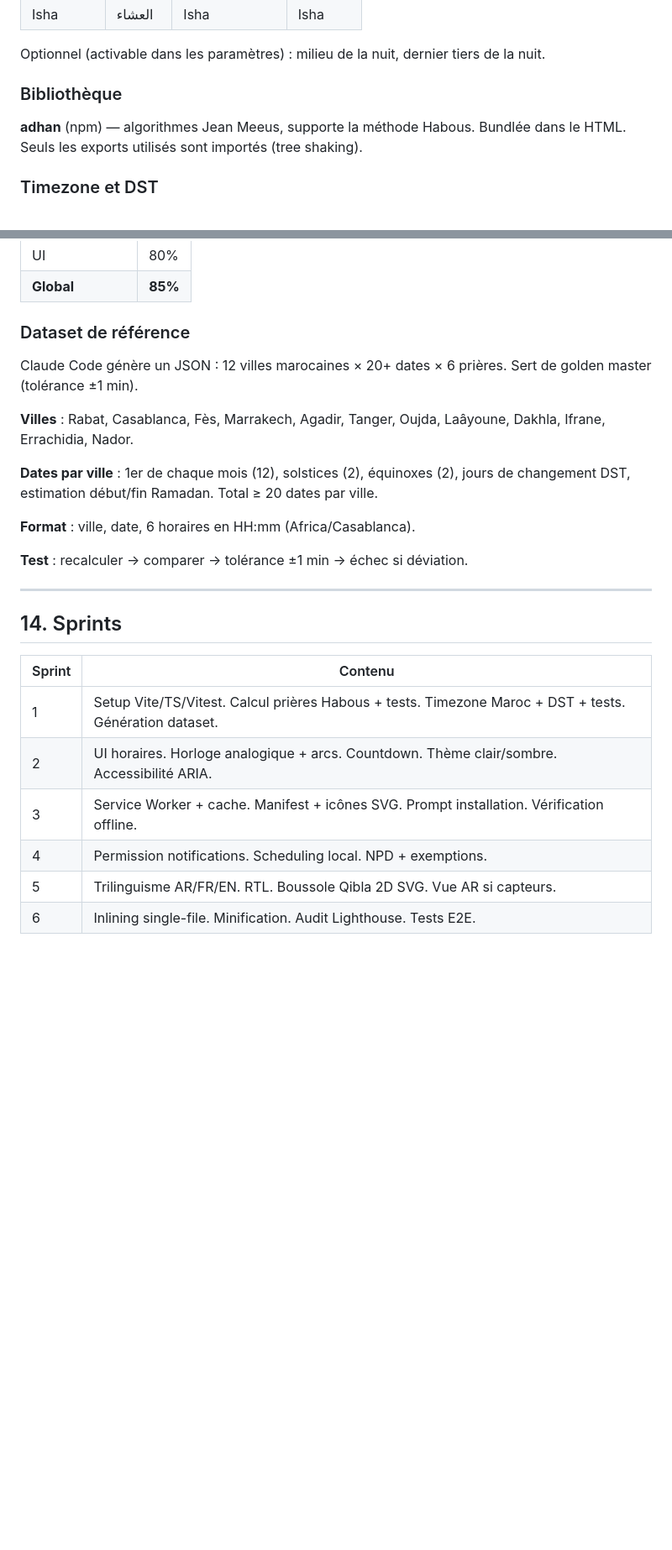
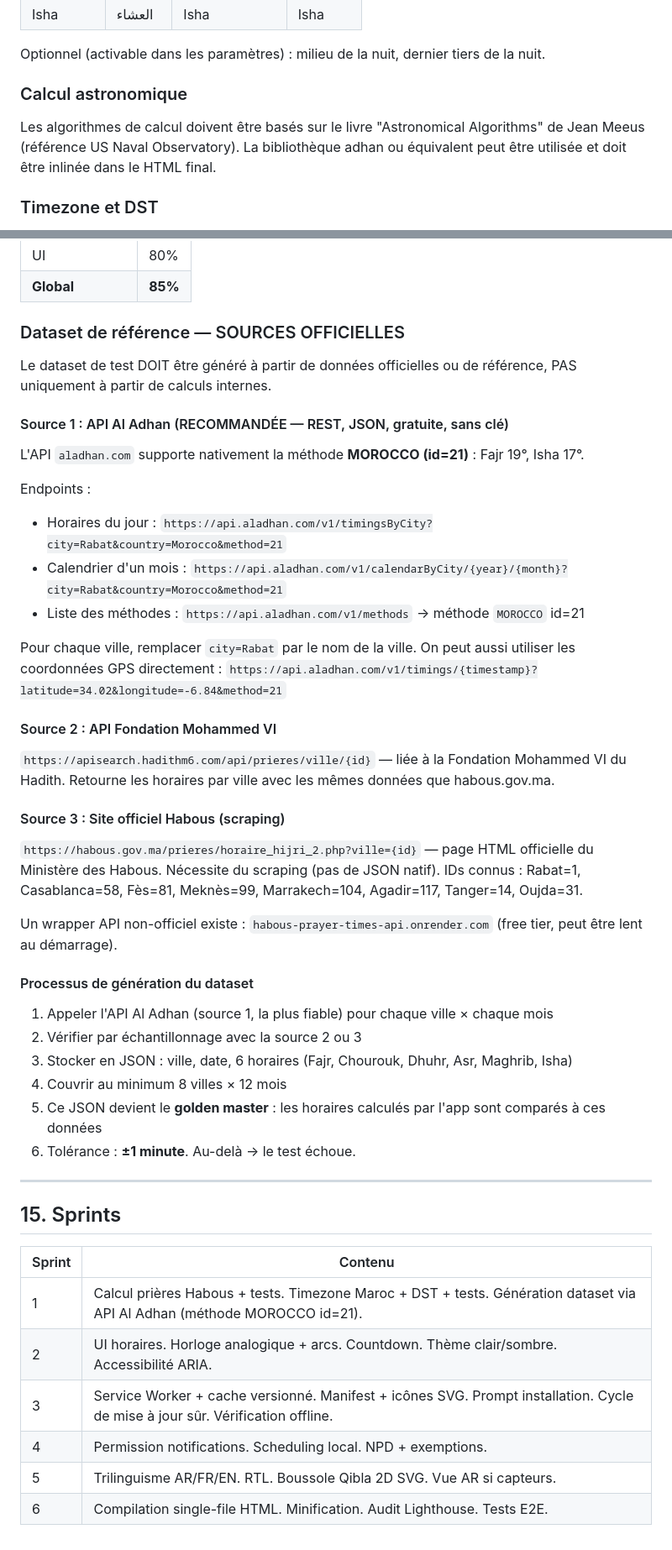
Before and after one commit to waqtsalat/waqtsalat, a Markdown page: PRD.md, 2 parts joined by grey strips. Shown at 84% size. GitHub-like rendering; blank space fills up the shorter version.

```diff
--- a/PRD.md
+++ b/PRD.md
@@ -72,9 +73,9 @@ Ministère des Habous et des Affaires Islamiques — Maroc. Non paramétrable.
 
 Optionnel (activable dans les paramètres) : milieu de la nuit, dernier tiers de la nuit.
 
-### Bibliothèque
+### Calcul astronomique
 
-**adhan** (npm) — algorithmes Jean Meeus, supporte la méthode Habous. Bundlée dans le HTML. Seuls les exports utilisés sont importés (tree shaking).
+Les algorithmes de calcul doivent être basés sur le livre "Astronomical Algorithms" de Jean Meeus (référence US Naval Observatory). La bibliothèque adhan ou équivalent peut être utilisée et doit être inlinée dans le HTML final.
 
 ### Timezone et DST
 
@@ -362,27 +406,49 @@ Vitest (unitaire), Testing Library (composants), Playwright (E2E), c8 (couvertur
 | UI | 80% |
 | **Global** | **85%** |
 
-### Dataset de référence
+### Dataset de référence — SOURCES OFFICIELLES
 
-Claude Code génère un JSON : 12 villes marocaines × 20+ dates × 6 prières. Sert de golden master (tolérance ±1 min).
+Le dataset de test DOIT être généré à partir de données officielles ou de référence, PAS uniquement à partir de calculs internes.
 
-**Villes** : Rabat, Casablanca, Fès, Marrakech, Agadir, Tanger, Oujda, Laâyoune, Dakhla, Ifrane, Errachidia, Nador.
+#### Source 1 : API Al Adhan (RECOMMANDÉE — REST, JSON, gratuite, sans clé)
 
-**Dates par ville** : 1er de chaque mois (12), solstices (2), équinoxes (2), jours de changement DST, estimation début/fin Ramadan. Total ≥ 20 dates par ville.
+L'API `aladhan.com` supporte nativement la méthode **MOROCCO (id=21)** : Fajr 19°, Isha 17°.
 
-**Format** : ville, date, 6 horaires en HH:mm (Africa/Casablanca).
+Endpoints :
+- Horaires du jour : `https://api.aladhan.com/v1/timingsByCity?city=Rabat&country=Morocco&method=21`
+- Calendrier d'un mois : `https://api.aladhan.com/v1/calendarByCity/{year}/{month}?city=Rabat&country=Morocco&method=21`
+- Liste des méthodes : `https://api.aladhan.com/v1/methods` → méthode `MOROCCO` id=21
 
-**Test** : recalculer → comparer → tolérance ±1 min → échec si déviation.
+Pour chaque ville, remplacer `city=Rabat` par le nom de la ville. On peut aussi utiliser les coordonnées GPS directement : `https://api.aladhan.com/v1/timings/{timestamp}?latitude=34.02&longitude=-6.84&method=21`
+
+#### Source 2 : API Fondation Mohammed VI
+
+`https://apisearch.hadithm6.com/api/prieres/ville/{id}` — liée à la Fondation Mohammed VI du Hadith. Retourne les horaires par ville avec les mêmes données que habous.gov.ma.
+
+#### Source 3 : Site officiel Habous (scraping)
+
+`https://habous.gov.ma/prieres/horaire_hijri_2.php?ville={id}` — page HTML officielle du Ministère des Habous. Nécessite du scraping (pas de JSON natif). IDs connus : Rabat=1, Casablanca=58, Fès=81, Meknès=99, Marrakech=104, Agadir=117, Tanger=14, Oujda=31.
+
+Un wrapper API non-officiel existe : `habous-prayer-times-api.onrender.com` (free tier, peut être lent au démarrage).
+
+#### Processus de génération du dataset
+
+1. Appeler l'API Al Adhan (source 1, la plus fiable) pour chaque ville × chaque mois
+2. Vérifier par échantillonnage avec la source 2 ou 3
+3. Stocker en JSON : ville, date, 6 horaires (Fajr, Chourouk, Dhuhr, Asr, Maghrib, Isha)
+4. Couvrir au minimum 8 villes × 12 mois
+5. Ce JSON devient le **golden master** : les horaires calculés par l'app sont comparés à ces données
+6. Tolérance : **±1 minute**. Au-delà → le test échoue.
 
 ---
 
-## 14. Sprints
+## 15. Sprints
 
 | Sprint | Contenu |
 |--------|---------|
-| 1 | Setup Vite/TS/Vitest. Calcul prières Habous + tests. Timezone Maroc + DST + tests. Génération dataset. |
+| 1 | Calcul prières Habous + tests. Timezone Maroc + DST + tests. Génération dataset via API Al Adhan (méthode MOROCCO id=21). |
 | 2 | UI horaires. Horloge analogique + arcs. Countdown. Thème clair/sombre. Accessibilité ARIA. |
-| 3 | Service Worker + cache. Manifest + icônes SVG. Prompt installation. Vérification offline. |
+| 3 | Service Worker + cache versionné. Manifest + icônes SVG. Prompt installation. Cycle de mise à jour sûr. Vérification offline. |
 | 4 | Permission notifications. Scheduling local. NPD + exemptions. |
 | 5 | Trilinguisme AR/FR/EN. RTL. Boussole Qibla 2D SVG. Vue AR si capteurs. |
-| 6 | Inlining single-file. Minification. Audit Lighthouse. Tests E2E. |
+| 6 | Compilation single-file HTML. Minification. Audit Lighthouse. Tests E2E. |
```
Also changed, not shown: other parts of PRD.md (+79 -35 lines).
